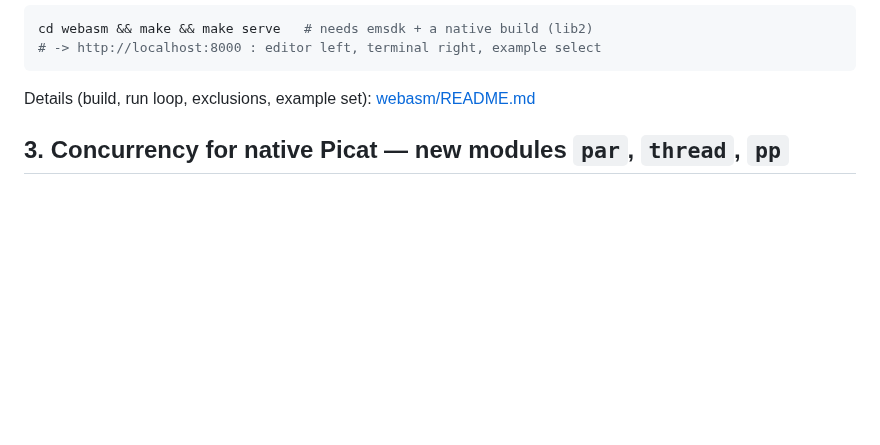
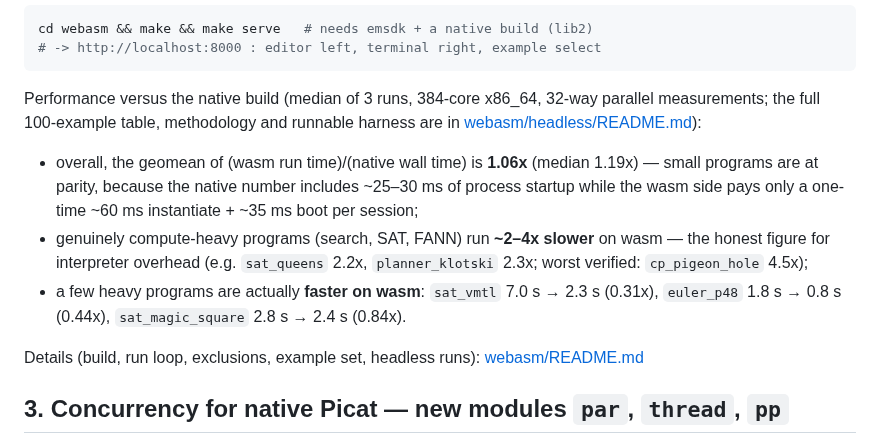
Before and after one commit to picat-lang/Picat, a Markdown page: README.md, the part around the change. Rendered like a GitHub page; blank space fills up the shorter version.

Commit message:
README: wasm performance summary in the webasm section

````diff
--- a/README.md
+++ b/README.md
@@ -100,7 +100,25 @@ cd webasm && make && make serve   # needs emsdk + a native build (lib2)
 # -> http://localhost:8000 : editor left, terminal right, example select
 ```
 
-Details (build, run loop, exclusions, example set):
+Performance versus the native build (median of 3 runs, 384-core
+x86_64, 32-way parallel measurements; the full 100-example table,
+methodology and runnable harness are in
+[webasm/headless/README.md](webasm/headless/README.md)):
+
+- overall, the geomean of (wasm run time)/(native wall time) is
+  **1.06x** (median 1.19x) — small programs are at parity, because
+  the native number includes ~25–30 ms of process startup while the
+  wasm side pays only a one-time ~60 ms instantiate + ~35 ms boot
+  per session;
+- genuinely compute-heavy programs (search, SAT, FANN) run
+  **~2–4x slower** on wasm — the honest figure for interpreter
+  overhead (e.g. `sat_queens` 2.2x, `planner_klotski` 2.3x; worst
+  verified: `cp_pigeon_hole` 4.5x);
+- a few heavy programs are actually **faster on wasm**:
+  `sat_vmtl` 7.0 s → 2.3 s (0.31x), `euler_p48` 1.8 s → 0.8 s
+  (0.44x), `sat_magic_square` 2.8 s → 2.4 s (0.84x).
+
+Details (build, run loop, exclusions, example set, headless runs):
 [webasm/README.md](webasm/README.md)
 
 ## 3. Concurrency for native Picat — new modules `par`, `thread`, `pp`
````
